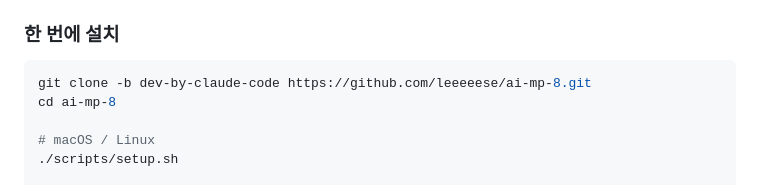
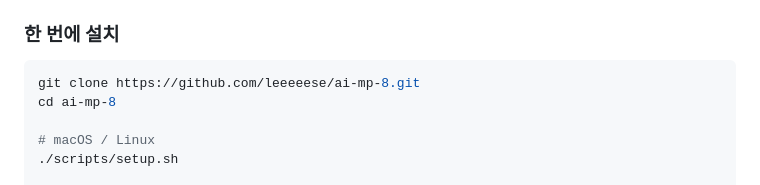
Before and after one commit to leeeeese/ai-mp-8, a Markdown page: README.md, the part around the change. GitHub-like rendering.

Commit message:
README: clone default branch (main)
Co-Authored-By: Claude Opus 5.5 <noreply@anthropic.com>
Claude-Session: https://claude.ai/code/session_014ggucYMFkdRyDQxKNh7fex

````diff
--- a/README.md
+++ b/README.md
@@ -88,7 +88,7 @@
 ### 한 번에 설치
 
 ```bash
-git clone -b dev-by-claude-code https://github.com/leeeeese/ai-mp-8.git
+git clone https://github.com/leeeeese/ai-mp-8.git
 cd ai-mp-8
 
 # macOS / Linux
````
